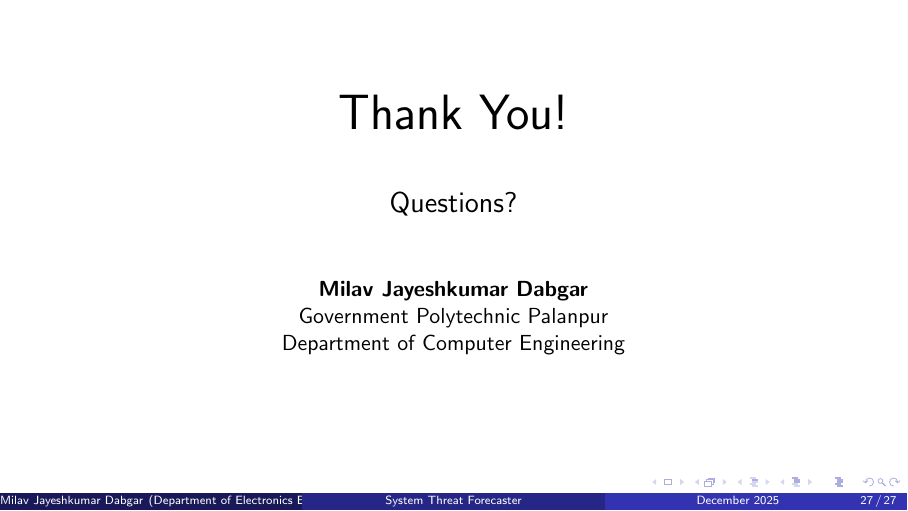
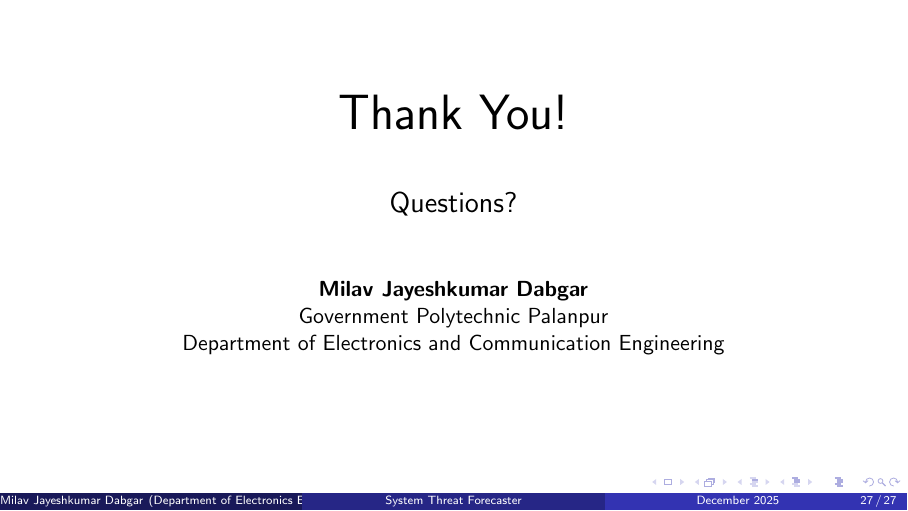
Before and after one commit to milavdabgar/qip-project-stf, LaTeX slides (beamer/presentation.tex): page 27 of 27. Compiled offline with pdfLaTeX.

Commit message:
Fix department: Electronics and Communication Engineering

```diff
--- a/beamer/presentation.tex
+++ b/beamer/presentation.tex
@@ -468,7 +468,7 @@ LightGBM achieved the highest accuracy at \textbf{63.0\%}, showing gradient boos
 
 \textbf{Milav Jayeshkumar Dabgar}\\
 Government Polytechnic Palanpur\\
-Department of Computer Engineering
+Department of Electronics and Communication Engineering
 
 \end{center}
 \end{frame}
```
Also changed, not shown: beamer/presentation.pdf.
